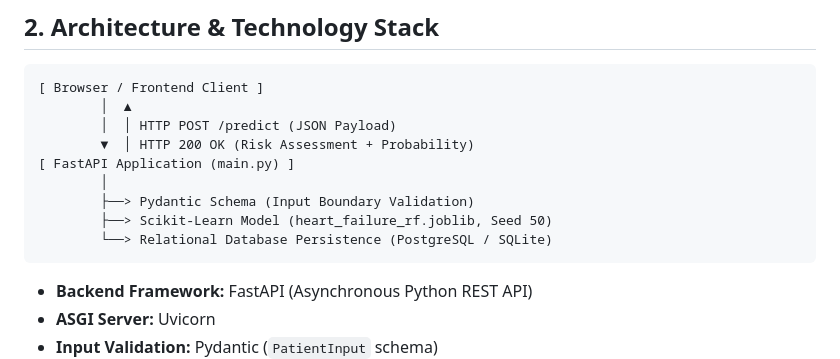
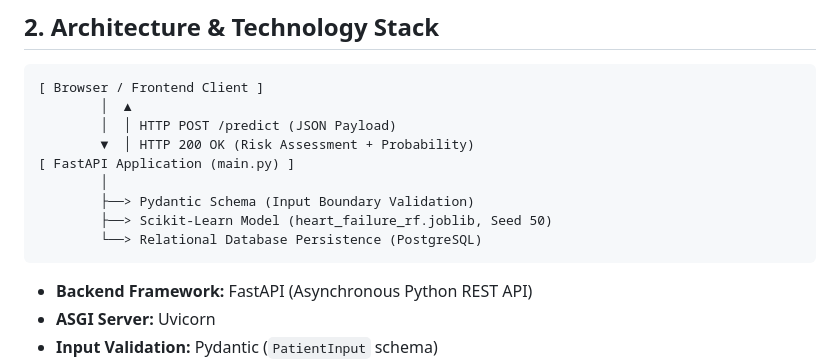
Before and after one commit to Sujal0973/AI-Personal-Health-Wellness-Assignment, a Markdown page: question_b/level1/README.md, the part around the change. Rendered like a GitHub page.

````diff
--- a/question_b/level1/README.md
+++ b/question_b/level1/README.md
@@ -17,7 +17,7 @@ Productionize the trained Random Forest health-risk model (from Question A, Seed
         │
         ├──> Pydantic Schema (Input Boundary Validation)
         ├──> Scikit-Learn Model (heart_failure_rf.joblib, Seed 50)
-        └──> Relational Database Persistence (PostgreSQL / SQLite)
+        └──> Relational Database Persistence (PostgreSQL)
 ```
 
 - **Backend Framework:** FastAPI (Asynchronous Python REST API)
````
Also changed, not shown: README.md (+3 -3 lines), question_b/level2/README.md (+1 -1 lines).
